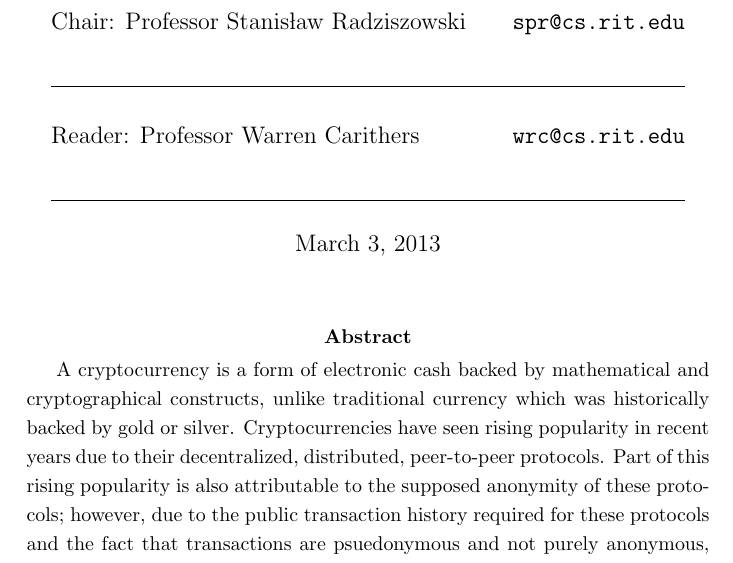
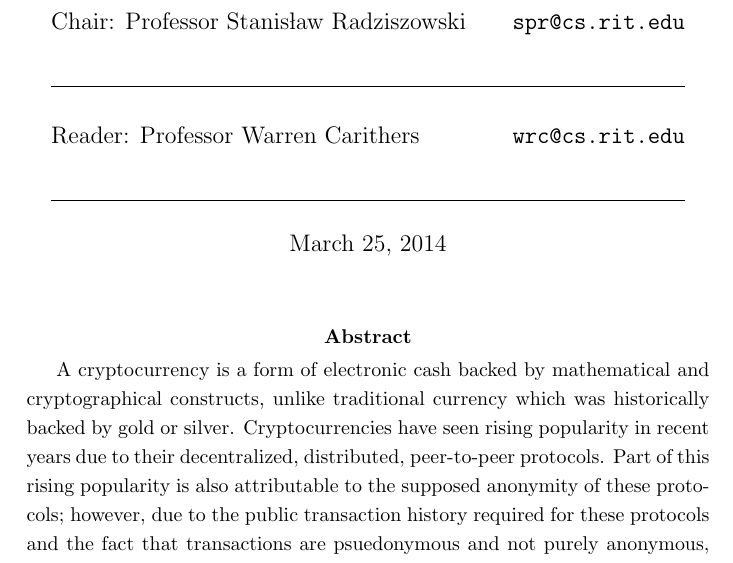
Before and after one commit to lcm1115/Thesis, a LaTeX paper (proposal.tex): part of page 1 of 16, cut so that both start at the same text. Compiled offline with pdfLaTeX.

Commit message:
Proposal draft 1b - corrected date, corrected table wrapping

```diff
--- a/proposal.tex
+++ b/proposal.tex
@@ -34,7 +34,7 @@
   \hrulefill\\\vspace{1em}
   Reader: Professor Warren Carithers\hfill{\tt wrc@cs.rit.edu}\\\vspace{1em}
   \hrulefill}}
-\date{March 3, 2013}
+\date{March 25, 2014}
 \end{titlepage}
 \maketitle
 \vfill
```
Also changed, not shown: proposal.tex (2 more changed lines).
